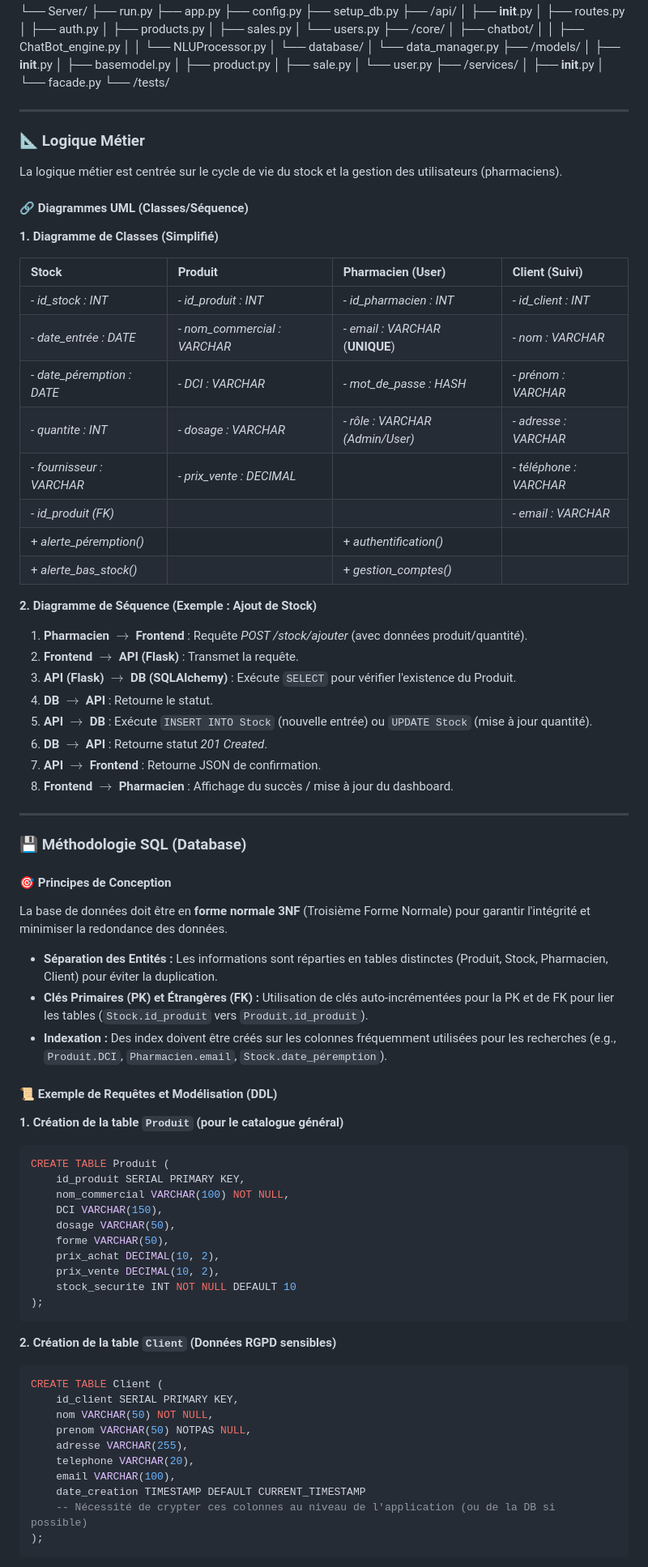
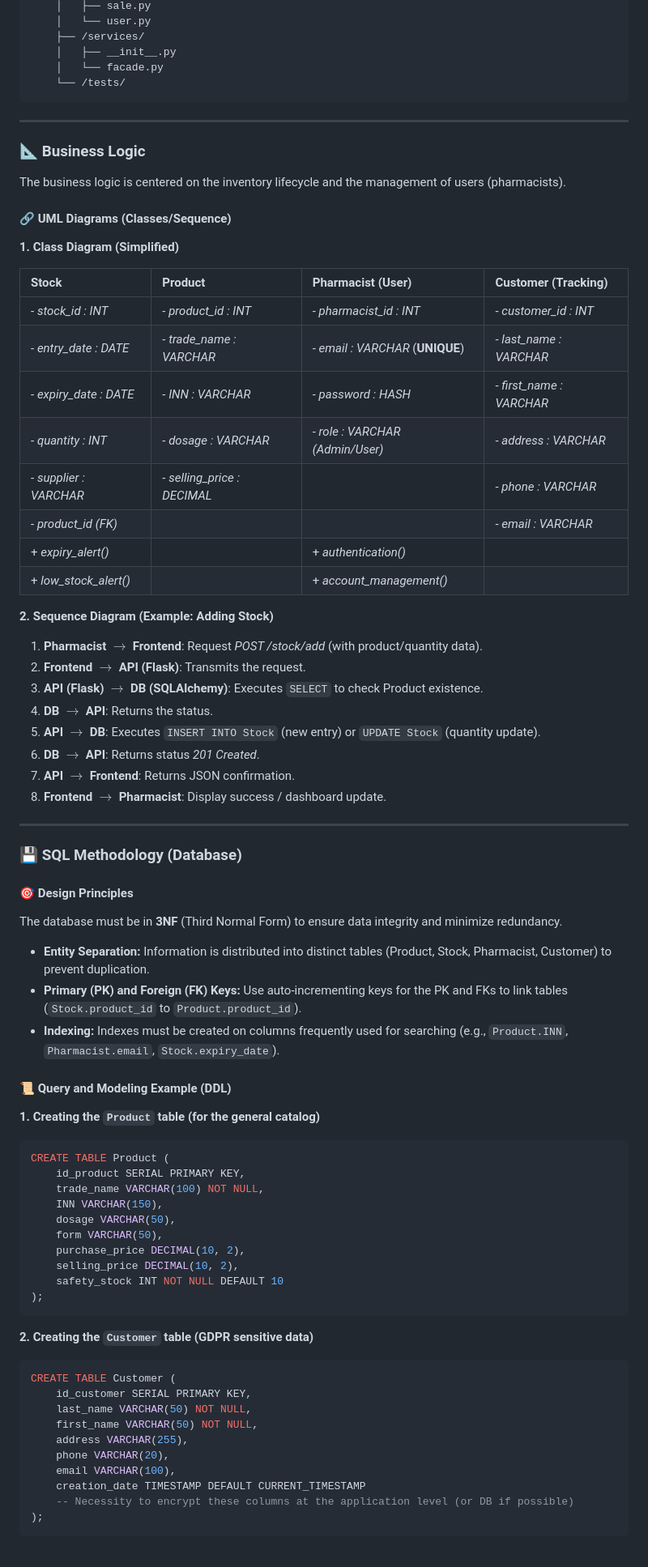
Before and after one commit to Mathieu7483/Dashboard-Pharma, a Markdown page: README.md, the part around the change printed below. Shown: that part at 81% size. GitHub-like rendering.

Commit message:
Update README.md for improved clarity and consistency in English

````diff
--- a/README.md
+++ b/README.md
@@ -98,81 +95,81 @@ Dashboard-Pharma/
     │   ├── __init__.py
     │   └── facade.py
     └── /tests/
-
+```
 
 -----
 
-### 📐 **Logique Métier**
+### 📐 **Business Logic**
 
-La logique métier est centrée sur le cycle de vie du stock et la gestion des utilisateurs (pharmaciens).
+The business logic is centered on the inventory lifecycle and the management of users (pharmacists).
 
-#### 🔗 **Diagrammes UML (Classes/Séquence)**
+#### 🔗 **UML Diagrams (Classes/Sequence)**
 
-**1. Diagramme de Classes (Simplifié)**
+**1. Class Diagram (Simplified)**
 
-| **Stock** | **Produit** | **Pharmacien (User)** | **Client (Suivi)** |
+| **Stock** | **Product** | **Pharmacist (User)** | **Customer (Tracking)** |
 | :--- | :--- | :--- | :--- |
-| - *id\_stock : INT* | - *id\_produit : INT* | - *id\_pharmacien : INT* | - *id\_client : INT* |
-| - *date\_entrée : DATE* | - *nom\_commercial : VARCHAR* | - *email : VARCHAR* (**UNIQUE**) | - *nom : VARCHAR* |
-| - *date\_péremption : DATE* | - *DCI : VARCHAR* | - *mot\_de\_passe : HASH* | - *prénom : VARCHAR* |
-| - *quantite : INT* | - *dosage : VARCHAR* | - *rôle : VARCHAR (Admin/User)* | - *adresse : VARCHAR* |
-| - *fournisseur : VARCHAR* | - *prix\_vente : DECIMAL* | | - *téléphone : VARCHAR* |
-| - *id\_produit (FK)* | | | - *email : VARCHAR* |
-| + *alerte\_péremption()* | | + *authentification()* | |
-| + *alerte\_bas\_stock()* | | + *gestion\_comptes()* | |
+| - *stock\_id : INT* | - *product\_id : INT* | - *pharmacist\_id : INT* | - *customer\_id : INT* |
+| - *entry\_date : DATE* | - *trade\_name : VARCHAR* | - *email : VARCHAR* (**UNIQUE**) | - *last\_name : VARCHAR* |
+| - *expiry\_date : DATE* | - *INN : VARCHAR* | - *password : HASH* | - *first\_name : VARCHAR* |
+| - *quantity : INT* | - *dosage : VARCHAR* | - *role : VARCHAR (Admin/User)* | - *address : VARCHAR* |
+| - *supplier : VARCHAR* | - *selling\_price : DECIMAL* | | - *phone : VARCHAR* |
+| - *product\_id (FK)* | | | - *email : VARCHAR* |
+| + *expiry\_alert()* | | + *authentication()* | |
+| + *low\_stock\_alert()* | | + *account\_management()* | |
 
-**2. Diagramme de Séquence (Exemple : Ajout de Stock)**
+**2. Sequence Diagram (Example: Adding Stock)**
 
-1.  **Pharmacien** $\rightarrow$ **Frontend** : Requête *POST /stock/ajouter* (avec données produit/quantité).
-2.  **Frontend** $\rightarrow$ **API (Flask)** : Transmet la requête.
-3.  **API (Flask)** $\rightarrow$ **DB (SQLAlchemy)** : Exécute `SELECT` pour vérifier l'existence du Produit.
-4.  **DB** $\rightarrow$ **API** : Retourne le statut.
-5.  **API** $\rightarrow$ **DB** : Exécute `INSERT INTO Stock` (nouvelle entrée) ou `UPDATE Stock` (mise à jour quantité).
-6.  **DB** $\rightarrow$ **API** : Retourne statut *201 Created*.
-7.  **API** $\rightarrow$ **Frontend** : Retourne JSON de confirmation.
-8.  **Frontend** $\rightarrow$ **Pharmacien** : Affichage du succès / mise à jour du dashboard.
+1.  **Pharmacist** $\rightarrow$ **Frontend**: Request *POST /stock/add* (with product/quantity data).
+2.  **Frontend** $\rightarrow$ **API (Flask)**: Transmits the request.
+3.  **API (Flask)** $\rightarrow$ **DB (SQLAlchemy)**: Executes `SELECT` to check Product existence.
+4.  **DB** $\rightarrow$ **API**: Returns the status.
+5.  **API** $\rightarrow$ **DB**: Executes `INSERT INTO Stock` (new entry) or `UPDATE Stock` (quantity update).
+6.  **DB** $\rightarrow$ **API**: Returns status *201 Created*.
+7.  **API** $\rightarrow$ **Frontend**: Returns JSON confirmation.
+8.  **Frontend** $\rightarrow$ **Pharmacist**: Display success / dashboard update.
 
 -----
 
-### 💾 **Méthodologie SQL (Database)**
+### 💾 **SQL Methodology (Database)**
 
-#### 🎯 **Principes de Conception**
+#### 🎯 **Design Principles**
 
-La base de données doit être en **forme normale 3NF** (Troisième Forme Normale) pour garantir l'intégrité et minimiser la redondance des données.
+The database must be in **3NF** (Third Normal Form) to ensure data integrity and minimize redundancy.
 
-  * **Séparation des Entités :** Les informations sont réparties en tables distinctes (Produit, Stock, Pharmacien, Client) pour éviter la duplication.
-  * **Clés Primaires (PK) et Étrangères (FK) :** Utilisation de clés auto-incrémentées pour la PK et de FK pour lier les tables (`Stock.id_produit` vers `Produit.id_produit`).
-  * **Indexation :** Des index doivent être créés sur les colonnes fréquemment utilisées pour les recherches (e.g., `Produit.DCI`, `Pharmacien.email`, `Stock.date_péremption`).
+  * **Entity Separation:** Information is distributed into distinct tables (Product, Stock, Pharmacist, Customer) to prevent duplication.
+  * **Primary (PK) and Foreign (FK) Keys:** Use auto-incrementing keys for the PK and FKs to link tables (`Stock.product_id` to `Product.product_id`).
+  * **Indexing:** Indexes must be created on columns frequently used for searching (e.g., `Product.INN`, `Pharmacist.email`, `Stock.expiry_date`).
 
-#### 📜 **Exemple de Requêtes et Modélisation (DDL)**
+#### 📜 **Query and Modeling Example (DDL)**
 
-**1. Création de la table `Produit` (pour le catalogue général)**
+**1. Creating the `Product` table (for the general catalog)**
 
 ```sql
-CREATE TABLE Produit (
-    id_produit SERIAL PRIMARY KEY,
-    nom_commercial VARCHAR(100) NOT NULL,
-    DCI VARCHAR(150),
+CREATE TABLE Product (
+    id_product SERIAL PRIMARY KEY,
+    trade_name VARCHAR(100) NOT NULL,
+    INN VARCHAR(150),
     dosage VARCHAR(50),
-    forme VARCHAR(50),
-    prix_achat DECIMAL(10, 2),
-    prix_vente DECIMAL(10, 2),
-    stock_securite INT NOT NULL DEFAULT 10
+    form VARCHAR(50),
+    purchase_price DECIMAL(10, 2),
+    selling_price DECIMAL(10, 2),
+    safety_stock INT NOT NULL DEFAULT 10
 );
 ```
 
-**2. Création de la table `Client` (Données RGPD sensibles)**
+**2. Creating the `Customer` table (GDPR sensitive data)**
 
 ```sql
-CREATE TABLE Client (
-    id_client SERIAL PRIMARY KEY,
-    nom VARCHAR(50) NOT NULL,
-    prenom VARCHAR(50) NOTPAS NULL,
-    adresse VARCHAR(255),
-    telephone VARCHAR(20),
+CREATE TABLE Customer (
+    id_customer SERIAL PRIMARY KEY,
+    last_name VARCHAR(50) NOT NULL,
+    first_name VARCHAR(50) NOT NULL,
+    address VARCHAR(255),
+    phone VARCHAR(20),
     email VARCHAR(100),
-    date_creation TIMESTAMP DEFAULT CURRENT_TIMESTAMP
-    -- Nécessité de crypter ces colonnes au niveau de l'application (ou de la DB si possible)
+    creation_date TIMESTAMP DEFAULT CURRENT_TIMESTAMP
+    -- Necessity to encrypt these columns at the application level (or DB if possible)
 );
 ```
 
````
Also changed, not shown: other parts of README.md (+59 -62 lines).
